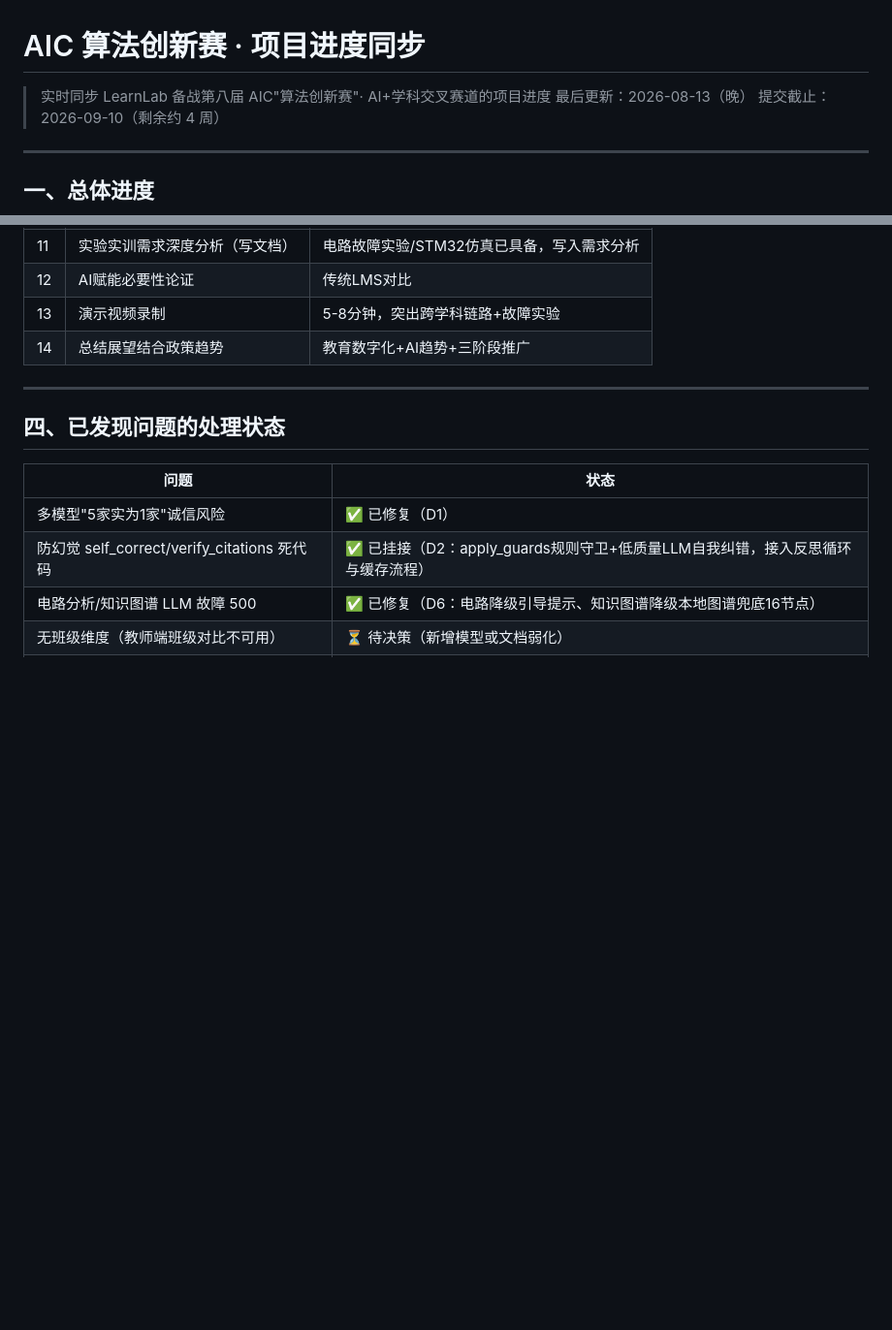
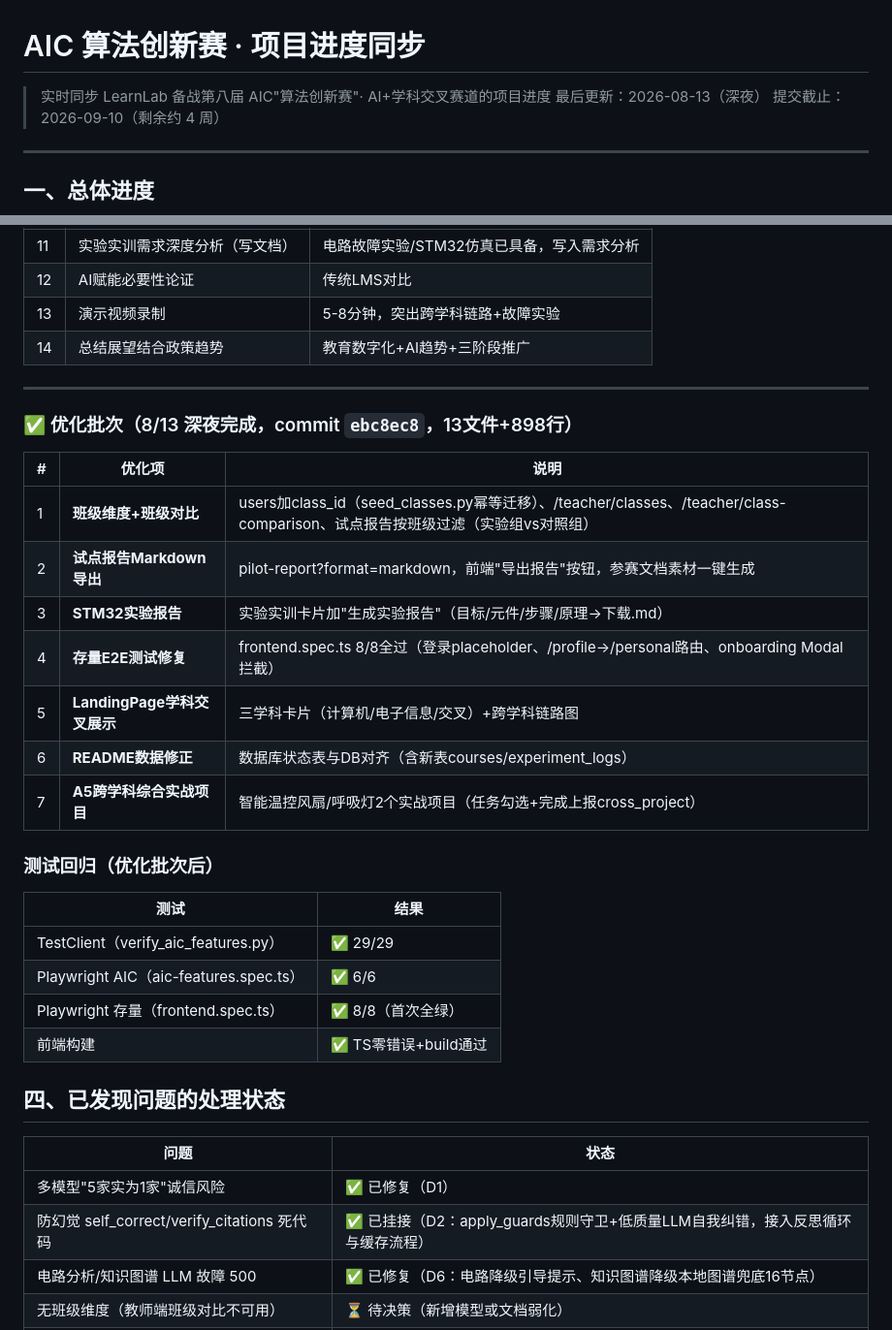
Before and after one commit to Vizzi-cyber/A3, a Markdown page: 文档信息/AIC项目进度同步.md, 2 parts joined by grey strips. Shown at 97% size. GitHub-like rendering; blank space fills up the shorter version.

Commit message:
docs: 同步优化批次进度（7项优化+测试回归）
Co-Authored-By: Claude <noreply@anthropic.com>

```diff
--- a/文档信息/AIC项目进度同步.md
+++ b/文档信息/AIC项目进度同步.md
@@ -1,7 +1,7 @@
 # AIC 算法创新赛 · 项目进度同步
 
 > 实时同步 LearnLab 备战第八届 AIC"算法创新赛"· AI+学科交叉赛道的项目进度
-> 最后更新：2026-08-13（晚）
+> 最后更新：2026-08-13（深夜）
 > 提交截止：2026-09-10（剩余约 4 周）
 
 ---
@@ -77,6 +77,27 @@
 
 ---
 
+### ✅ 优化批次（8/13 深夜完成，commit `ebc8ec8`，13文件+898行）
+
+| # | 优化项 | 说明 |
+|---|---|---|
+| 1 | **班级维度+班级对比** | users加class_id（seed_classes.py幂等迁移）、/teacher/classes、/teacher/class-comparison、试点报告按班级过滤（实验组vs对照组） |
+| 2 | **试点报告Markdown导出** | pilot-report?format=markdown，前端"导出报告"按钮，参赛文档素材一键生成 |
+| 3 | **STM32实验报告** | 实验实训卡片加"生成实验报告"（目标/元件/步骤/原理→下载.md） |
+| 4 | **存量E2E测试修复** | frontend.spec.ts 8/8全过（登录placeholder、/profile→/personal路由、onboarding Modal拦截） |
+| 5 | **LandingPage学科交叉展示** | 三学科卡片（计算机/电子信息/交叉）+跨学科链路图 |
+| 6 | **README数据修正** | 数据库状态表与DB对齐（含新表courses/experiment_logs） |
+| 7 | **A5跨学科综合实战项目** | 智能温控风扇/呼吸灯2个实战项目（任务勾选+完成上报cross_project） |
+
+### 测试回归（优化批次后）
+
+| 测试 | 结果 |
+|---|---|
+| TestClient（verify_aic_features.py） | ✅ 29/29 |
+| Playwright AIC（aic-features.spec.ts） | ✅ 6/6 |
+| Playwright 存量（frontend.spec.ts） | ✅ 8/8（首次全绿） |
+| 前端构建 | ✅ TS零错误+build通过 |
+
 ## 四、已发现问题的处理状态
 
 | 问题 | 状态 |
```
